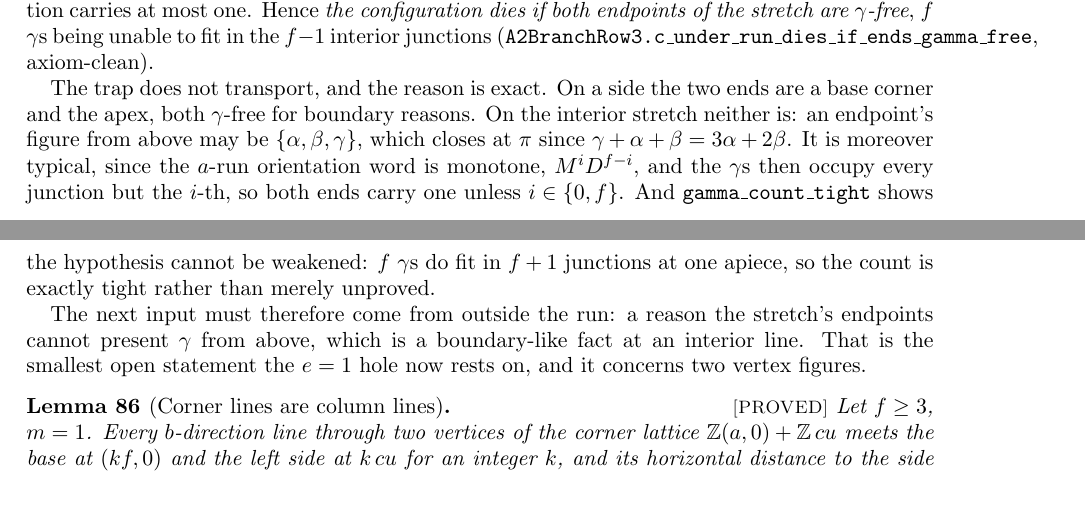
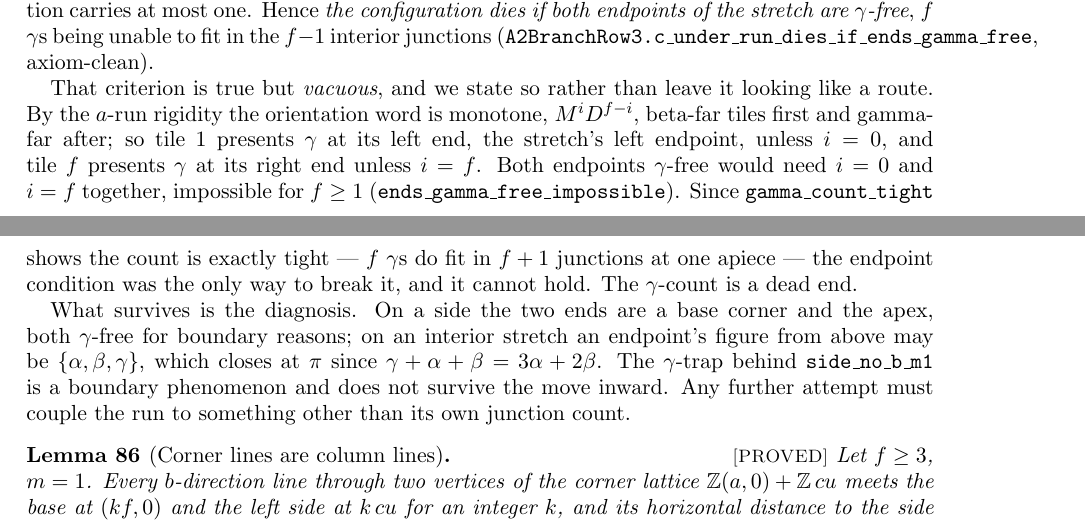
Before and after one commit to ElVec1o/erdos_634_proof, a LaTeX paper (paper/erdos-634-companion.tex): two parts of pages 33 and 34 of 64 before the commit and two parts of pages 33 and 34 of 65 after it, joined at a grey line, cut so that both start at the same text. Compiled offline with pdfLaTeX.

Commit message:
The gamma-count route is closed: its hypothesis is unsatisfiable
Last commit offered "both endpoints of the stretch are gamma-free" as the
smallest open form of CRUX-1. It is not open. It is false, and I should have
checked before presenting it as a route.

The a-run orientation word is monotone, M^i D^(f-i), beta-far tiles first
and gamma-far after. So tile 1 presents gamma at its LEFT end - the
stretch's left endpoint - unless i = 0, and tile f presents gamma at its
RIGHT end unless i = f. Both endpoints gamma-free needs i = 0 and i = f at
once, impossible for f >= 1. Equivalently the gammas occupy every junction
but the i-th, and erasing one element cannot remove both 0 and f.

gamma_count_tight had already shown the count is exactly tight, so the
endpoint condition was the only way to break it.
c_under_run_dies_if_ends_gamma_free stays as a true theorem with an
unsatisfiable hypothesis, labelled vacuous rather than quietly left looking
useful.

What survives is the diagnosis, and it is worth having. The gamma-trap
behind side_no_b_m1 is a boundary phenomenon: a side's two ends are a base
corner and the apex, gamma-free for boundary reasons. Inward, an endpoint
figure {alpha, beta, gamma} closes at pi and nothing forbids it. Any further
attempt must couple the run to something other than its own junction count.

```diff
--- a/paper/erdos-634-companion.tex
+++ b/paper/erdos-634-companion.tex
@@ -2179,18 +2179,21 @@ and a straight junction carries at most one. Hence \emph{the configuration dies
 the stretch are $\gamma$-free}, $f$ $\gamma$s being unable to fit in the $f-1$ interior junctions
 (\texttt{A2BranchRow3.c\_under\_run\_dies\_if\_ends\_gamma\_free}, axiom-clean).
 
-The trap does not transport, and the reason is exact. On a side the two ends are a base corner and
-the apex, both $\gamma$-free for boundary reasons. On the interior stretch neither is: an endpoint's
-figure from above may be $\{\alpha,\beta,\gamma\}$, which closes at $\pi$ since
-$\gamma+\alpha+\beta=3\alpha+2\beta$. It is moreover typical, since the $a$-run orientation word
-is monotone, $M^iD^{f-i}$, and the $\gamma$s then occupy every junction but the $i$-th, so both ends
-carry one unless $i\in\{0,f\}$. And \texttt{gamma\_count\_tight} shows the hypothesis cannot be
-weakened: $f$ $\gamma$s do fit in $f+1$ junctions at one apiece, so the count is exactly tight rather
-than merely unproved.
-
-The next input must therefore come from outside the run: a reason the stretch's endpoints cannot
-present $\gamma$ from above, which is a boundary-like fact at an interior line. That is the smallest
-open statement the $e=1$ hole now rests on, and it concerns two vertex figures.
+That criterion is true but \emph{vacuous}, and we state so rather than leave it looking like a
+route. By the $a$-run rigidity the orientation word is monotone, $M^iD^{f-i}$, beta-far tiles first
+and gamma-far after; so tile $1$ presents $\gamma$ at its left end, the stretch's left endpoint,
+unless $i=0$, and tile $f$ presents $\gamma$ at its right end unless $i=f$. Both endpoints
+$\gamma$-free would need $i=0$ and $i=f$ together, impossible for $f\ge1$
+(\texttt{ends\_gamma\_free\_impossible}). Since \texttt{gamma\_count\_tight} shows the count is
+exactly tight --- $f$ $\gamma$s do fit in $f+1$ junctions at one apiece --- the endpoint condition
+was the only way to break it, and it cannot hold. The $\gamma$-count is a dead end.
+
+What survives is the diagnosis. On a side the two ends are a base corner and the apex, both
+$\gamma$-free for boundary reasons; on an interior stretch an endpoint's figure from above may be
+$\{\alpha,\beta,\gamma\}$, which closes at $\pi$ since $\gamma+\alpha+\beta=3\alpha+2\beta$.
+The $\gamma$-trap behind \texttt{side\_no\_b\_m1} is a boundary phenomenon and does not survive
+the move inward. Any further attempt must couple the run to something other than its own junction
+count.
 \end{remark}
 
 \begin{lemma}[Corner lines are column lines]\label{lem:columnlines}\lab{PROVED}
```
Also changed, not shown: paper/erdos-634-companion.pdf, 1 other file.
